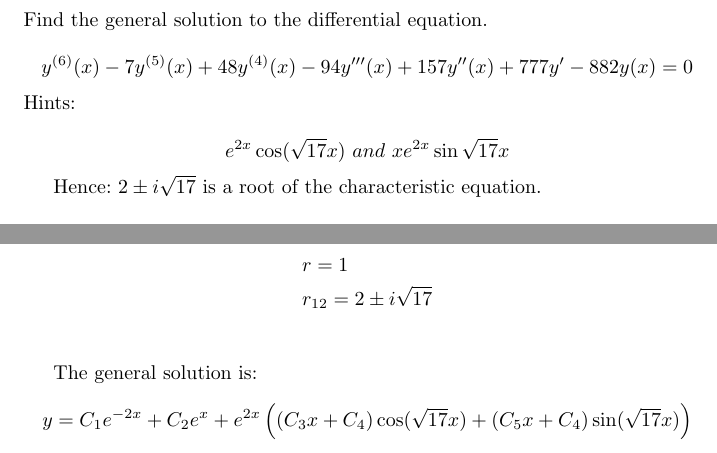
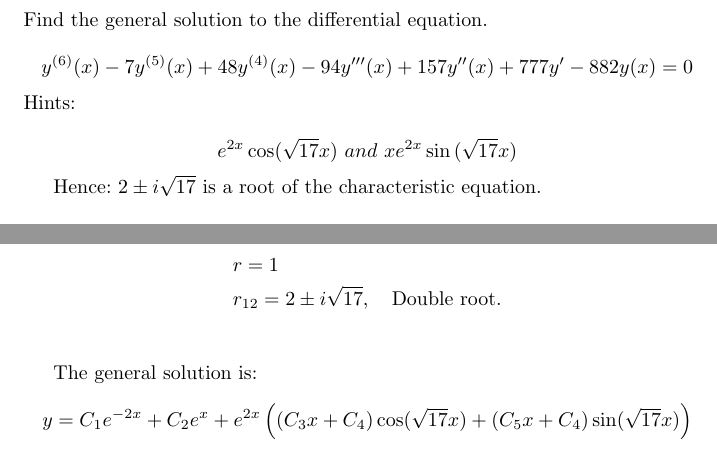
Before and after one commit to ADRian123L/Deifferential-Equations, a LaTeX document (Quiz 4/LozadaAdrian.tex): two parts of pages 5 and 6 of 6, joined at a grey line, cut so that both start at the same text. Compiled offline with pdfLaTeX.

Commit message:
Fixed an error in the last question.

```diff
--- a/Quiz 4/LozadaAdrian.tex
+++ b/Quiz 4/LozadaAdrian.tex
@@ -185,7 +185,7 @@
     \begin{align*}
         &r = -2 \\
         &r = 1 \\
-        &r_{12} = 2 \pm i\sqrt{17} \\
+        &r_{12} = 2 \pm i\sqrt{17}, \quad \text{Double root.}\\
     \end{align*}
 
     \text{The general solution is:} \\
```
Also changed, not shown: Quiz 4/LozadaAdrian.pdf, Quiz 4/LozadaAdrian.tex (2 more changed lines), 3 other files.
